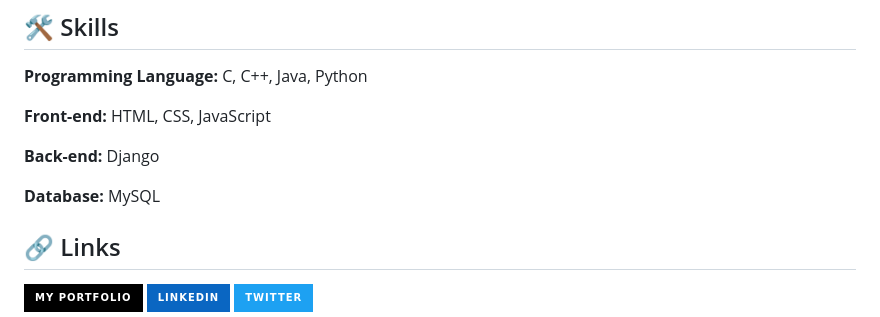
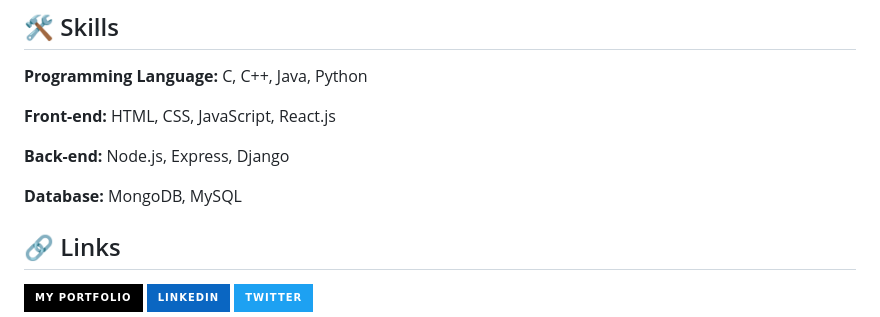
Before and after one commit to royaals/Parallax-scroll-website, a Markdown page: README.md, the part around the change. GitHub-like rendering; badges without logos.

```diff
--- a/README.md
+++ b/README.md
@@ -76,11 +76,11 @@ Documentation: To get started with the Parallax Scroll Website, follow these ste
 
 **Programming Language:** C, C++, Java, Python
 
-**Front-end:** HTML, CSS, JavaScript
+**Front-end:** HTML, CSS, JavaScript, React.js
 
-**Back-end:** Django
+**Back-end:** Node.js, Express, Django
 
-**Database:** MySQL
+**Database:** MongoDB, MySQL
 
 ## 🔗 Links
 [![portfolio](https://img.shields.io/badge/my_portfolio-000?style=for-the-badge&logo=ko-fi&logoColor=white)](https://github.com/royaals/Personal-Portfolio)
```
